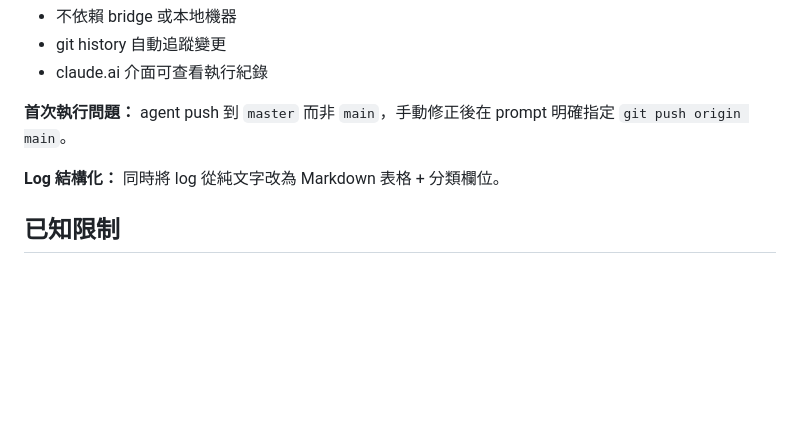
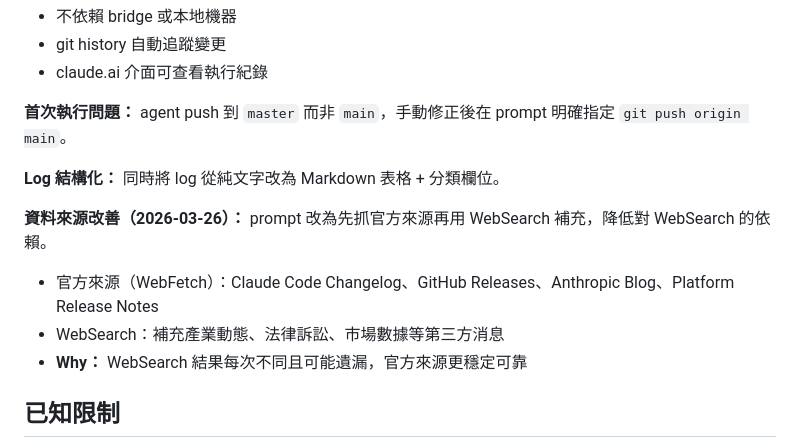
Before and after one commit to Clementtang/claude-pulse, a Markdown page: project_history.md, the part around the change. Rendered like a GitHub page; blank space fills up the shorter version.

Commit message:
docs: add data source strategy (official first, WebSearch supplementary)

```diff
--- a/project_history.md
+++ b/project_history.md
@@ -66,6 +66,12 @@ Log 格式為純文字條列 `- YYYY-MM-DD | 摘要`。
 
 **Log 結構化：** 同時將 log 從純文字改為 Markdown 表格 + 分類欄位。
 
+**資料來源改善（2026-03-26）：** prompt 改為先抓官方來源再用 WebSearch 補充，降低對 WebSearch 的依賴。
+
+- 官方來源（WebFetch）：Claude Code Changelog、GitHub Releases、Anthropic Blog、Platform Release Notes
+- WebSearch：補充產業動態、法律訴訟、市場數據等第三方消息
+- **Why：** WebSearch 結果每次不同且可能遺漏，官方來源更穩定可靠
+
 ## 已知限制
 
 - **本地副本同步：** GitHub 為權威來源，本地 memory 檔案需手動 pull 同步。手動執行 `/claude-pulse` 時會更新本地版本但不會 push 到 GitHub
```
